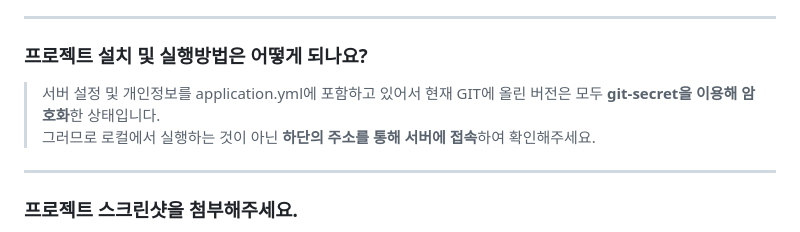
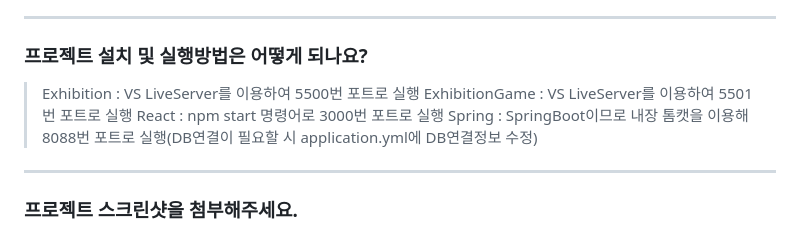
Before and after one commit to ParkSungCheol/DigitalGameNomad, a Markdown page: README.md, the part around the change. Rendered like a GitHub page.

```diff
--- a/README.md
+++ b/README.md
@@ -67,7 +67,10 @@
   + **충돌시스템을 구현**하여 미궁게임 등 직접 참여가능
 ------------
 ### 프로젝트 설치 및 실행방법은 어떻게 되나요?
-> 서버 설정 및 개인정보를 application.yml에 포함하고 있어서 현재 GIT에 올린 버전은 모두 **git-secret을 이용해 암호화**한 상태입니다.<br/>그러므로 로컬에서 실행하는 것이 아닌 **하단의 주소를 통해 서버에 접속**하여 확인해주세요.
+> Exhibition : VS LiveServer를 이용하여 5500번 포트로 실행
+> ExhibitionGame : VS LiveServer를 이용하여 5501번 포트로 실행
+> React : npm start 명령어로 3000번 포트로 실행
+> Spring : SpringBoot이므로 내장 톰캣을 이용해 8088번 포트로 실행(DB연결이 필요할 시 application.yml에 DB연결정보 수정)
 ------------
 ### 프로젝트 스크린샷을 첨부해주세요.
 + 블로그
```
